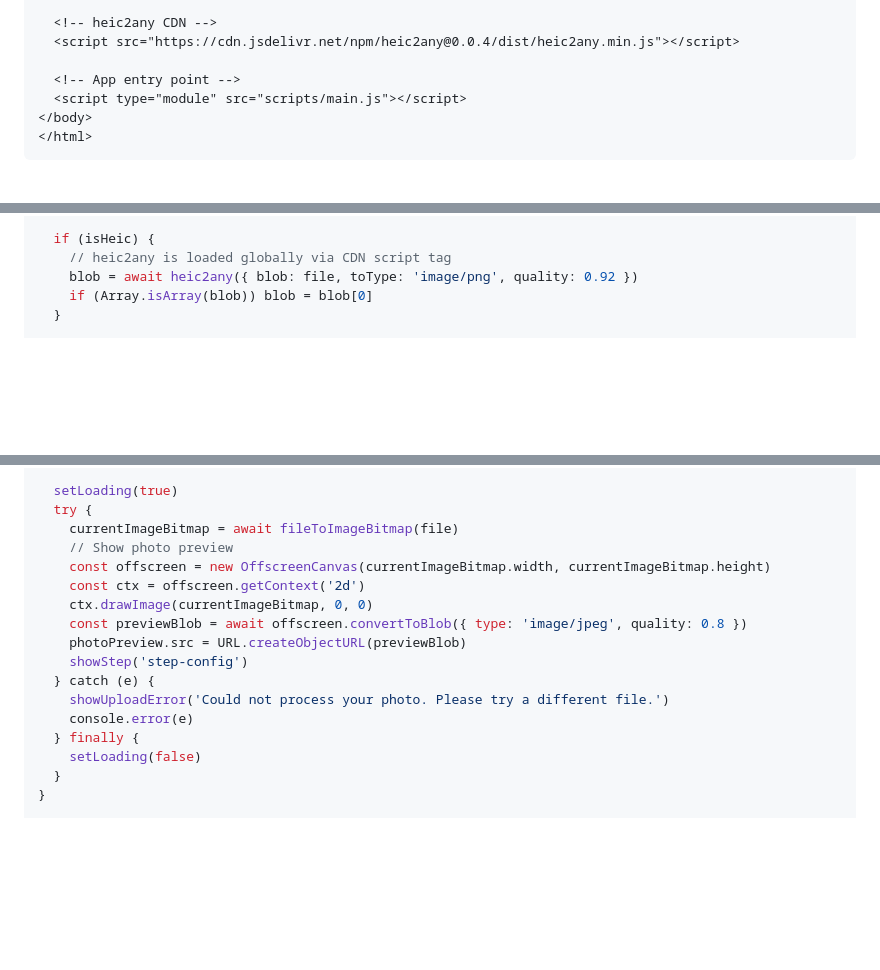
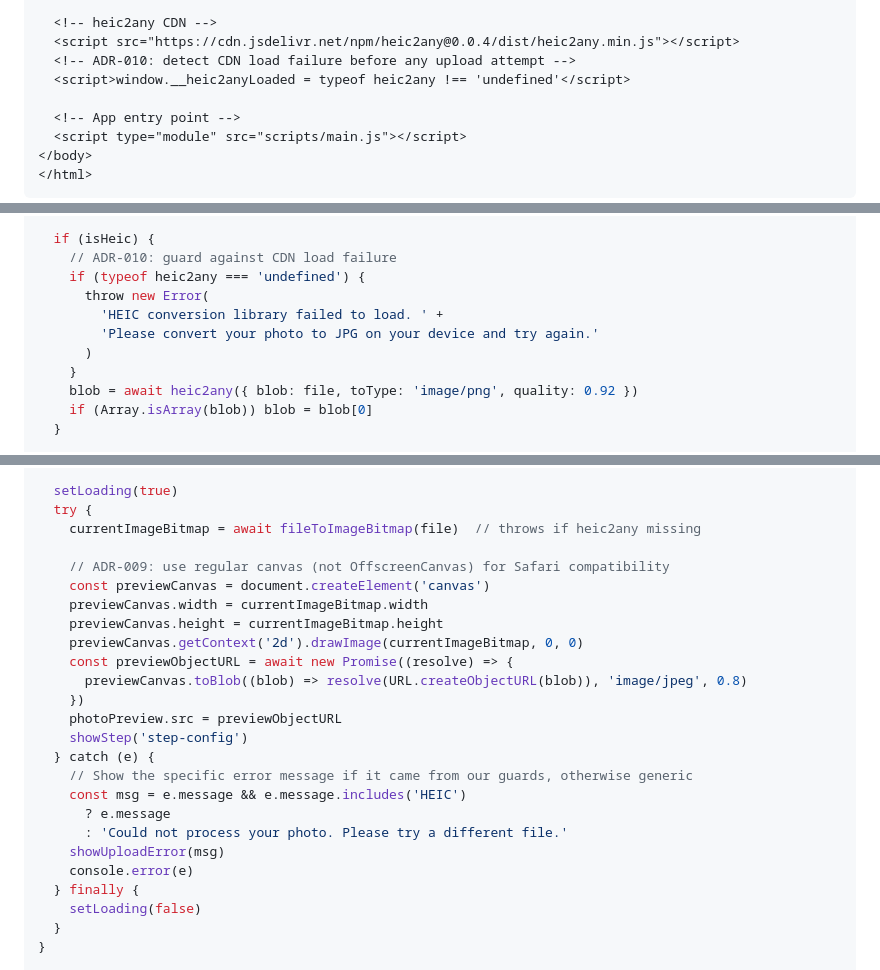
Before and after one commit to Akshat1124/Id_card_generator, a Markdown page: AGENTS.md, 3 parts joined by grey strips. Rendered like a GitHub page; blank space fills up the shorter version.

```diff
--- a/AGENTS.md
+++ b/AGENTS.md
@@ -248,6 +248,8 @@ Work through these in order. Mark each task `[/]` when started and `[x]` when do
 
   <!-- heic2any CDN -->
   <script src="https://cdn.jsdelivr.net/npm/heic2any@0.0.4/dist/heic2any.min.js"></script>
+  <!-- ADR-010: detect CDN load failure before any upload attempt -->
+  <script>window.__heic2anyLoaded = typeof heic2any !== 'undefined'</script>
 
   <!-- App entry point -->
   <script type="module" src="scripts/main.js"></script>
@@ -486,7 +488,13 @@ export async function fileToImageBitmap(file) {
                  || file.name.toLowerCase().endsWith('.heif')
 
   if (isHeic) {
-    // heic2any is loaded globally via CDN script tag
+    // ADR-010: guard against CDN load failure
+    if (typeof heic2any === 'undefined') {
+      throw new Error(
+        'HEIC conversion library failed to load. ' +
+        'Please convert your photo to JPG on your device and try again.'
+      )
+    }
     blob = await heic2any({ blob: file, toType: 'image/png', quality: 0.92 })
     if (Array.isArray(blob)) blob = blob[0]
   }
@@ -875,16 +883,24 @@ async function handleFile(file) {
 
   setLoading(true)
   try {
-    currentImageBitmap = await fileToImageBitmap(file)
-    // Show photo preview
-    const offscreen = new OffscreenCanvas(currentImageBitmap.width, currentImageBitmap.height)
-    const ctx = offscreen.getContext('2d')
-    ctx.drawImage(currentImageBitmap, 0, 0)
-    const previewBlob = await offscreen.convertToBlob({ type: 'image/jpeg', quality: 0.8 })
-    photoPreview.src = URL.createObjectURL(previewBlob)
+    currentImageBitmap = await fileToImageBitmap(file)  // throws if heic2any missing
+
+    // ADR-009: use regular canvas (not OffscreenCanvas) for Safari compatibility
+    const previewCanvas = document.createElement('canvas')
+    previewCanvas.width = currentImageBitmap.width
+    previewCanvas.height = currentImageBitmap.height
+    previewCanvas.getContext('2d').drawImage(currentImageBitmap, 0, 0)
+    const previewObjectURL = await new Promise((resolve) => {
+      previewCanvas.toBlob((blob) => resolve(URL.createObjectURL(blob)), 'image/jpeg', 0.8)
+    })
+    photoPreview.src = previewObjectURL
     showStep('step-config')
   } catch (e) {
-    showUploadError('Could not process your photo. Please try a different file.')
+    // Show the specific error message if it came from our guards, otherwise generic
+    const msg = e.message && e.message.includes('HEIC')
+      ? e.message
+      : 'Could not process your photo. Please try a different file.'
+    showUploadError(msg)
     console.error(e)
   } finally {
     setLoading(false)
```
Also changed, not shown: docs/decisions.md (+87 -7 lines).
